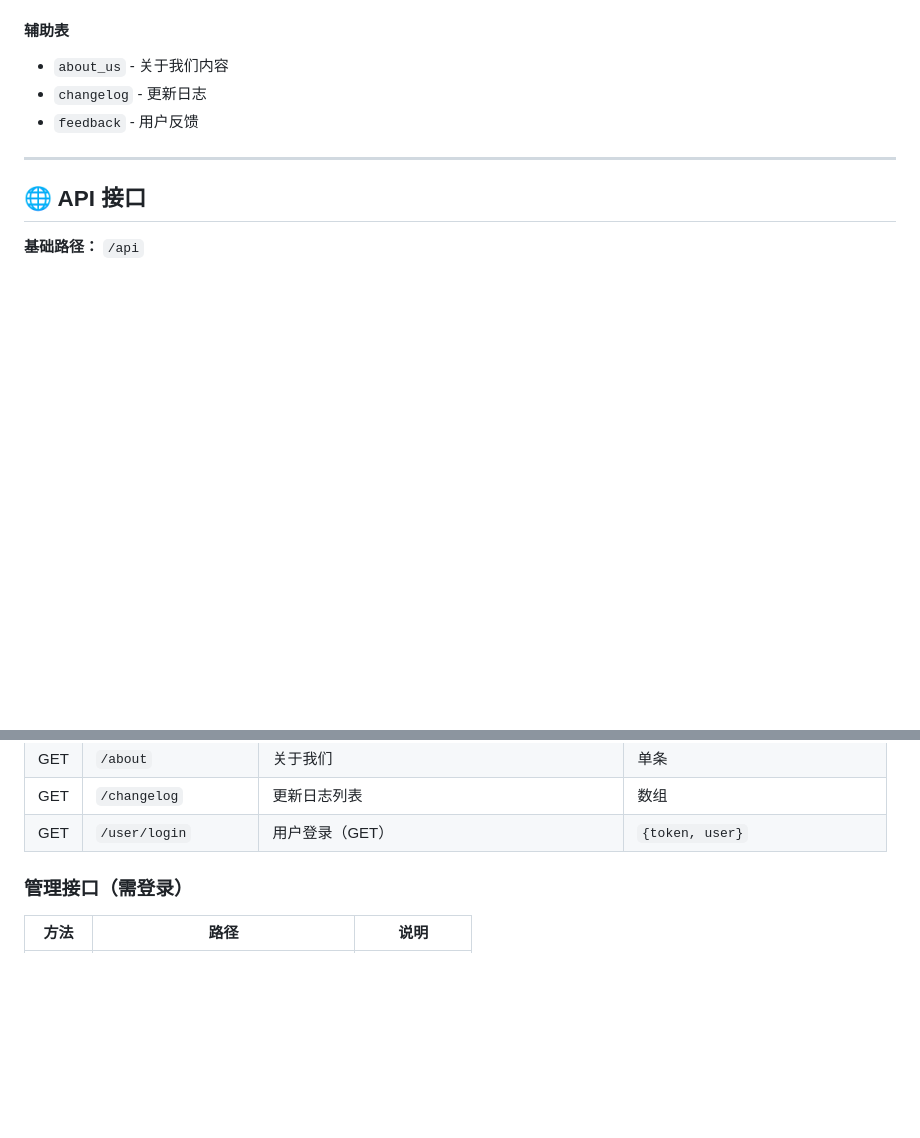
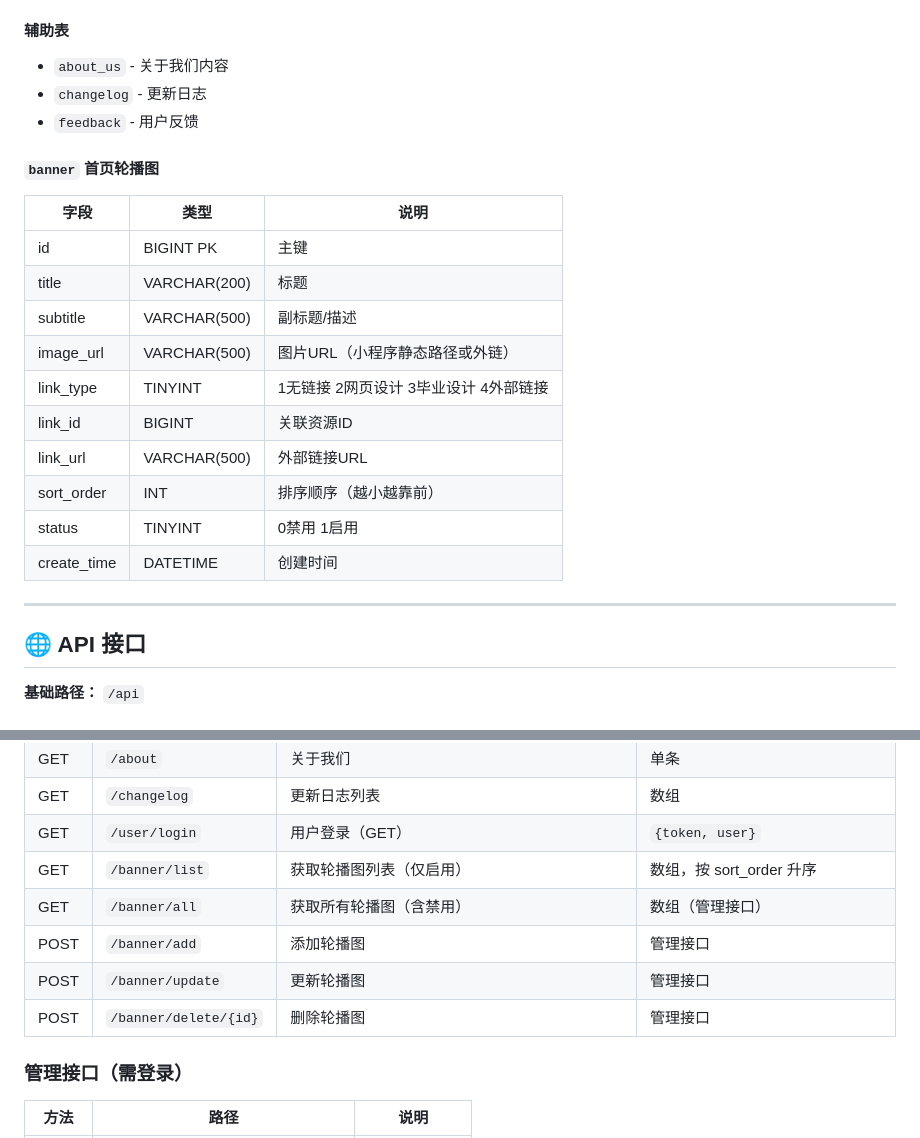
Before and after one commit to XiaoSaurus/ruobing-code-manual, a Markdown page: docs/DEV.md, 2 parts joined by grey strips. GitHub-like rendering; blank space fills up the shorter version.

Commit message:
docs: 更新DEV.md，补充Banner表结构和接口文档

```diff
--- a/docs/DEV.md
+++ b/docs/DEV.md
@@ -138,6 +138,21 @@ ruobing-code-manual/
 - `changelog` - 更新日志
 - `feedback` - 用户反馈
 
+#### `banner` 首页轮播图
+
+| 字段 | 类型 | 说明 |
+|------|------|------|
+| id | BIGINT PK | 主键 |
+| title | VARCHAR(200) | 标题 |
+| subtitle | VARCHAR(500) | 副标题/描述 |
+| image_url | VARCHAR(500) | 图片URL（小程序静态路径或外链） |
+| link_type | TINYINT | 1无链接 2网页设计 3毕业设计 4外部链接 |
+| link_id | BIGINT | 关联资源ID |
+| link_url | VARCHAR(500) | 外部链接URL |
+| sort_order | INT | 排序顺序（越小越靠前） |
+| status | TINYINT | 0禁用 1启用 |
+| create_time | DATETIME | 创建时间 |
+
 ---
 
 ## 🌐 API 接口
@@ -160,6 +175,11 @@ ruobing-code-manual/
 | GET | `/about` | 关于我们 | 单条 |
 | GET | `/changelog` | 更新日志列表 | 数组 |
 | GET | `/user/login` | 用户登录（GET） | `{token, user}` |
+| GET | `/banner/list` | 获取轮播图列表（仅启用） | 数组，按 sort_order 升序 |
+| GET | `/banner/all` | 获取所有轮播图（含禁用） | 数组（管理接口） |
+| POST | `/banner/add` | 添加轮播图 | 管理接口 |
+| POST | `/banner/update` | 更新轮播图 | 管理接口 |
+| POST | `/banner/delete/{id}` | 删除轮播图 | 管理接口 |
 
 ### 管理接口（需登录）
 
```
